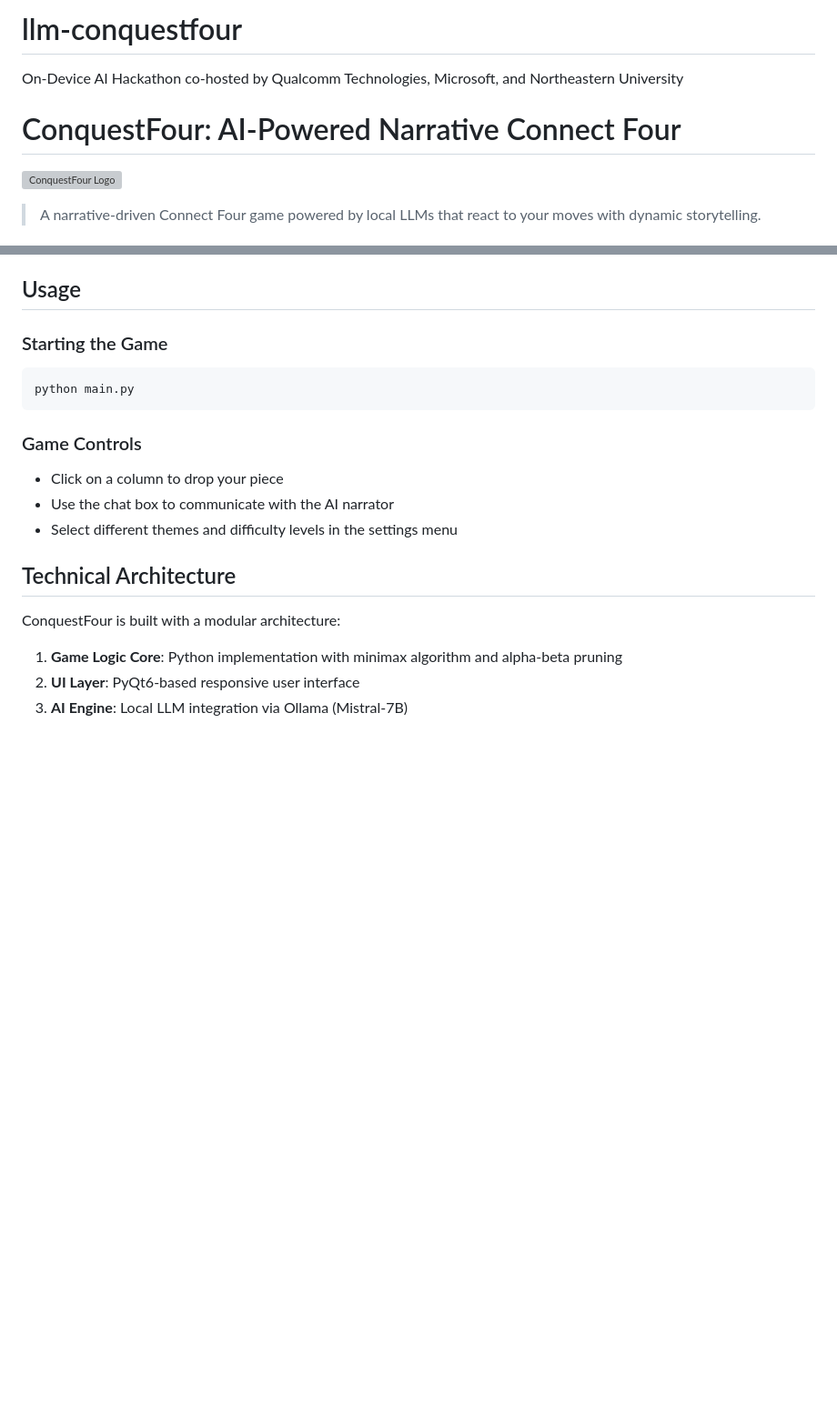
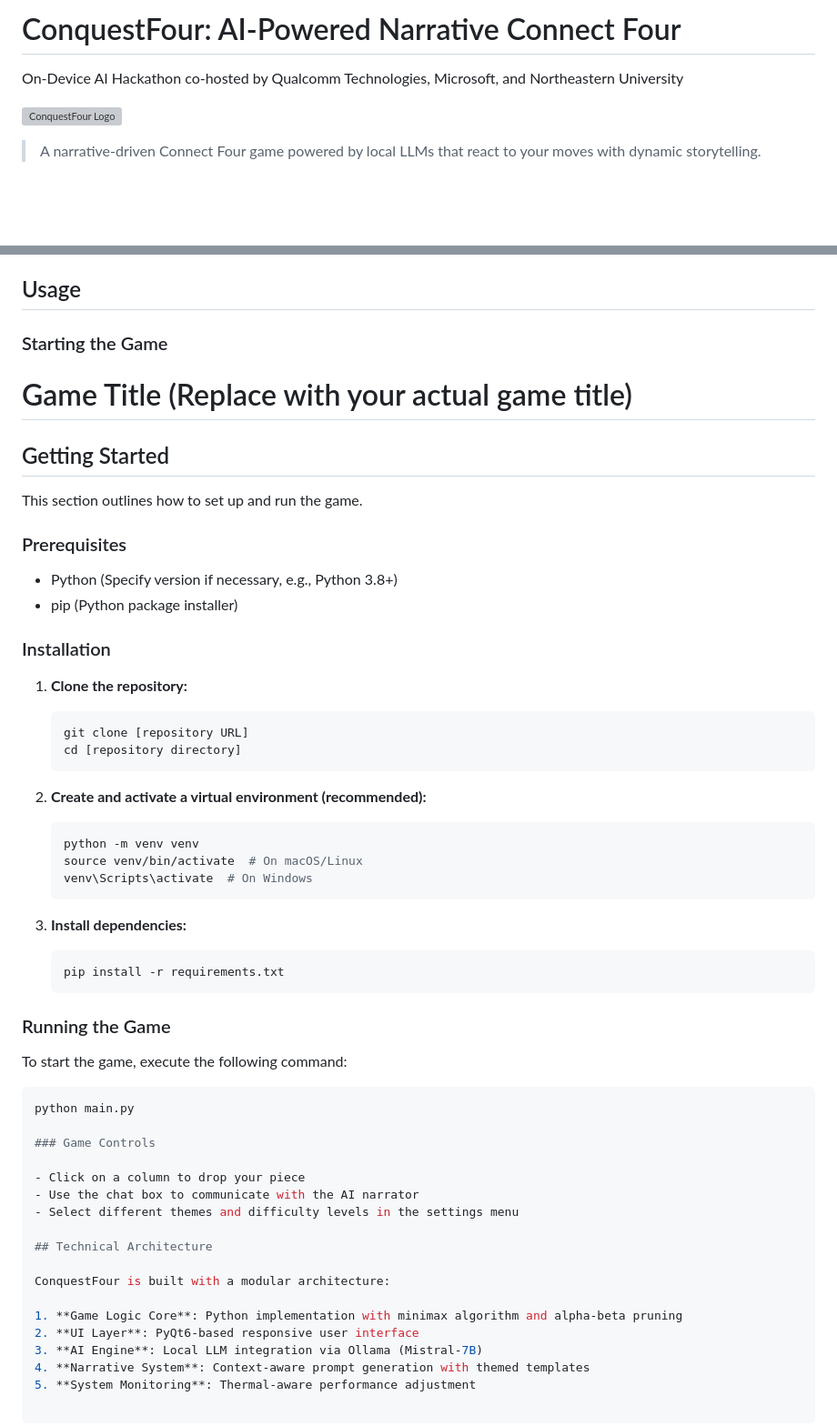
Before and after one commit to aqn96/llm-conquestfour, a Markdown page: README.md, 2 parts joined by grey strips. Shown: that part at 91% size. Drawn GitHub-style; blank space fills up the shorter version; grey boxes are pictures that could not be loaded.

Commit message:
Update README.md
Add more details for clarity on how to start game.

````diff
--- a/README.md
+++ b/README.md
@@ -1,6 +1,5 @@
-# llm-conquestfour
+# ConquestFour: AI-Powered Narrative Connect Four
 On-Device AI Hackathon co-hosted by Qualcomm Technologies, Microsoft, and Northeastern University
-# ConquestFour: AI-Powered Narrative Connect Four
 
 ![ConquestFour Logo](assets/images/logo.png)
 
@@ -84,9 +83,46 @@ See [Windows Setup Guide](demo/WINDOWS_SETUP.md) for detailed instructions.
 
 ### Starting the Game
 
+# Game Title (Replace with your actual game title)
+
+## Getting Started
+
+This section outlines how to set up and run the game.
+
+### Prerequisites
+
+* Python (Specify version if necessary, e.g., Python 3.8+)
+* pip (Python package installer)
+
+### Installation
+
+1.  **Clone the repository:**
+
+    ```bash
+    git clone [repository URL]
+    cd [repository directory]
+    ```
+
+2.  **Create and activate a virtual environment (recommended):**
+
+    ```bash
+    python -m venv venv
+    source venv/bin/activate  # On macOS/Linux
+    venv\Scripts\activate  # On Windows
+    ```
+
+3.  **Install dependencies:**
+
+    ```bash
+    pip install -r requirements.txt
+    ```
+
+### Running the Game
+
+To start the game, execute the following command:
+
 ```bash
 python main.py
-```
 
 ### Game Controls
 
````
